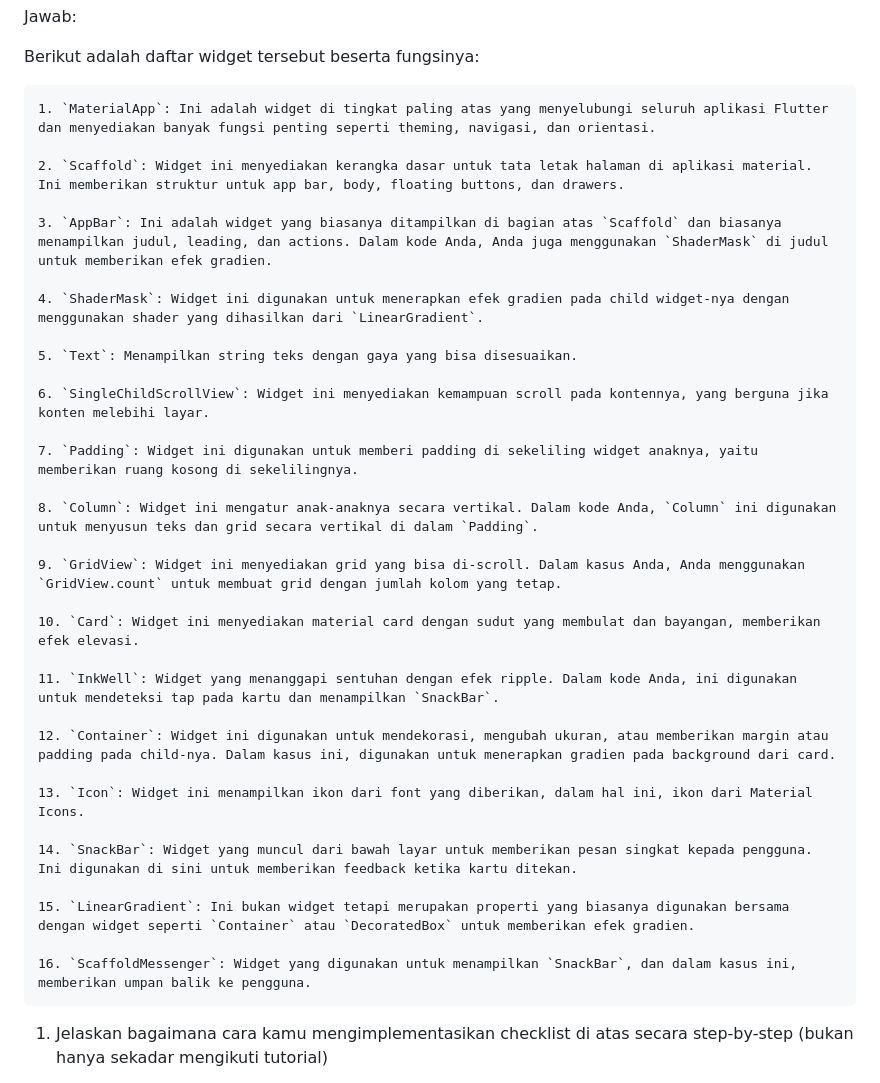
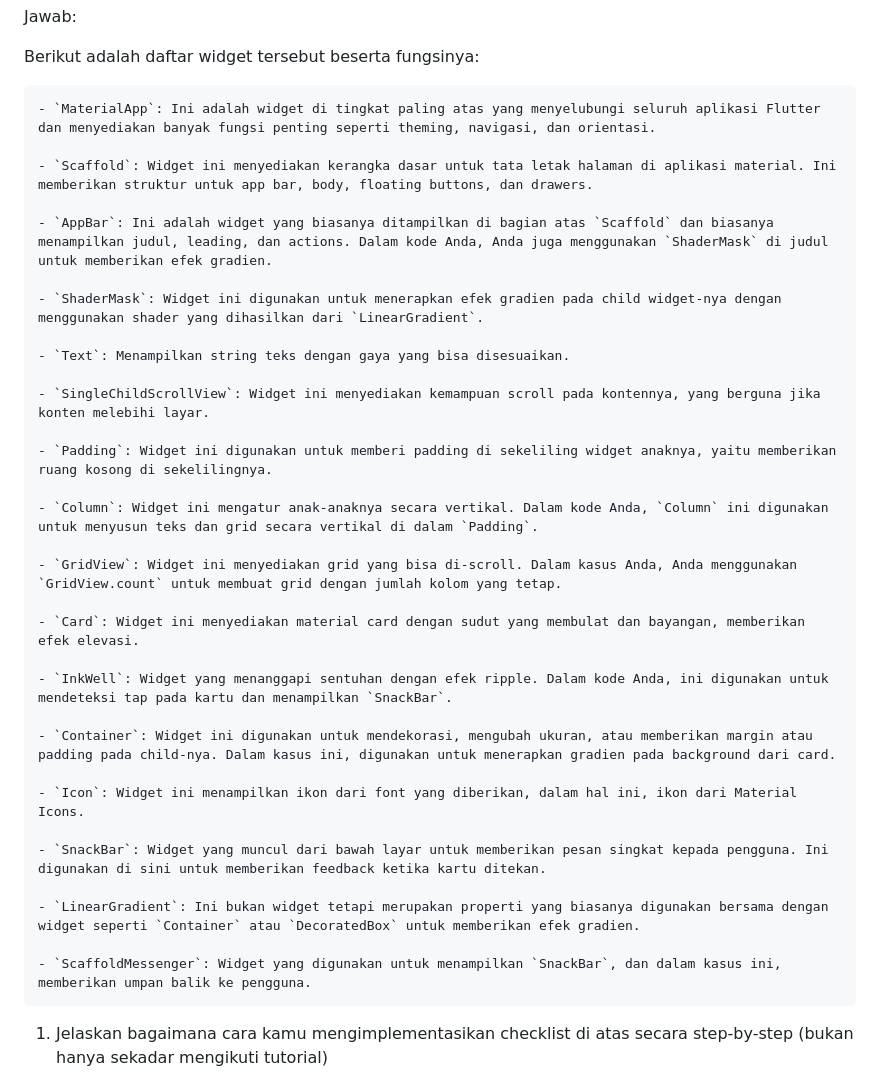
Before and after one commit to ghaniiaa/stashly, a Markdown page: README.md, the part around the change. Rendered like a GitHub page.

Commit message:
memperbaiki readme

```diff
--- a/README.md
+++ b/README.md
@@ -22,37 +22,37 @@ Jawab:
 
 Berikut adalah daftar widget tersebut beserta fungsinya:
 
-    1. `MaterialApp`: Ini adalah widget di tingkat paling atas yang menyelubungi seluruh aplikasi Flutter dan menyediakan banyak fungsi penting seperti theming, navigasi, dan orientasi.
+    - `MaterialApp`: Ini adalah widget di tingkat paling atas yang menyelubungi seluruh aplikasi Flutter dan menyediakan banyak fungsi penting seperti theming, navigasi, dan orientasi.
 
-    2. `Scaffold`: Widget ini menyediakan kerangka dasar untuk tata letak halaman di aplikasi material. Ini memberikan struktur untuk app bar, body, floating buttons, dan drawers.
+    - `Scaffold`: Widget ini menyediakan kerangka dasar untuk tata letak halaman di aplikasi material. Ini memberikan struktur untuk app bar, body, floating buttons, dan drawers.
 
-    3. `AppBar`: Ini adalah widget yang biasanya ditampilkan di bagian atas `Scaffold` dan biasanya menampilkan judul, leading, dan actions. Dalam kode Anda, Anda juga menggunakan `ShaderMask` di judul untuk memberikan efek gradien.
+    - `AppBar`: Ini adalah widget yang biasanya ditampilkan di bagian atas `Scaffold` dan biasanya menampilkan judul, leading, dan actions. Dalam kode Anda, Anda juga menggunakan `ShaderMask` di judul untuk memberikan efek gradien.
 
-    4. `ShaderMask`: Widget ini digunakan untuk menerapkan efek gradien pada child widget-nya dengan menggunakan shader yang dihasilkan dari `LinearGradient`.
+    - `ShaderMask`: Widget ini digunakan untuk menerapkan efek gradien pada child widget-nya dengan menggunakan shader yang dihasilkan dari `LinearGradient`.
 
-    5. `Text`: Menampilkan string teks dengan gaya yang bisa disesuaikan.
+    - `Text`: Menampilkan string teks dengan gaya yang bisa disesuaikan.
 
-    6. `SingleChildScrollView`: Widget ini menyediakan kemampuan scroll pada kontennya, yang berguna jika konten melebihi layar.
+    - `SingleChildScrollView`: Widget ini menyediakan kemampuan scroll pada kontennya, yang berguna jika konten melebihi layar.
 
-    7. `Padding`: Widget ini digunakan untuk memberi padding di sekeliling widget anaknya, yaitu memberikan ruang kosong di sekelilingnya.
+    - `Padding`: Widget ini digunakan untuk memberi padding di sekeliling widget anaknya, yaitu memberikan ruang kosong di sekelilingnya.
 
-    8. `Column`: Widget ini mengatur anak-anaknya secara vertikal. Dalam kode Anda, `Column` ini digunakan untuk menyusun teks dan grid secara vertikal di dalam `Padding`.
+    - `Column`: Widget ini mengatur anak-anaknya secara vertikal. Dalam kode Anda, `Column` ini digunakan untuk menyusun teks dan grid secara vertikal di dalam `Padding`.
 
-    9. `GridView`: Widget ini menyediakan grid yang bisa di-scroll. Dalam kasus Anda, Anda menggunakan `GridView.count` untuk membuat grid dengan jumlah kolom yang tetap.
+    - `GridView`: Widget ini menyediakan grid yang bisa di-scroll. Dalam kasus Anda, Anda menggunakan `GridView.count` untuk membuat grid dengan jumlah kolom yang tetap.
 
-    10. `Card`: Widget ini menyediakan material card dengan sudut yang membulat dan bayangan, memberikan efek elevasi.
+    - `Card`: Widget ini menyediakan material card dengan sudut yang membulat dan bayangan, memberikan efek elevasi.
 
-    11. `InkWell`: Widget yang menanggapi sentuhan dengan efek ripple. Dalam kode Anda, ini digunakan untuk mendeteksi tap pada kartu dan menampilkan `SnackBar`.
+    - `InkWell`: Widget yang menanggapi sentuhan dengan efek ripple. Dalam kode Anda, ini digunakan untuk mendeteksi tap pada kartu dan menampilkan `SnackBar`.
 
-    12. `Container`: Widget ini digunakan untuk mendekorasi, mengubah ukuran, atau memberikan margin atau padding pada child-nya. Dalam kasus ini, digunakan untuk menerapkan gradien pada background dari card.
+    - `Container`: Widget ini digunakan untuk mendekorasi, mengubah ukuran, atau memberikan margin atau padding pada child-nya. Dalam kasus ini, digunakan untuk menerapkan gradien pada background dari card.
 
-    13. `Icon`: Widget ini menampilkan ikon dari font yang diberikan, dalam hal ini, ikon dari Material Icons.
+    - `Icon`: Widget ini menampilkan ikon dari font yang diberikan, dalam hal ini, ikon dari Material Icons.
 
-    14. `SnackBar`: Widget yang muncul dari bawah layar untuk memberikan pesan singkat kepada pengguna. Ini digunakan di sini untuk memberikan feedback ketika kartu ditekan.
+    - `SnackBar`: Widget yang muncul dari bawah layar untuk memberikan pesan singkat kepada pengguna. Ini digunakan di sini untuk memberikan feedback ketika kartu ditekan.
 
-    15. `LinearGradient`: Ini bukan widget tetapi merupakan properti yang biasanya digunakan bersama dengan widget seperti `Container` atau `DecoratedBox` untuk memberikan efek gradien.
+    - `LinearGradient`: Ini bukan widget tetapi merupakan properti yang biasanya digunakan bersama dengan widget seperti `Container` atau `DecoratedBox` untuk memberikan efek gradien.
 
-    16. `ScaffoldMessenger`: Widget yang digunakan untuk menampilkan `SnackBar`, dan dalam kasus ini, memberikan umpan balik ke pengguna.
+    - `ScaffoldMessenger`: Widget yang digunakan untuk menampilkan `SnackBar`, dan dalam kasus ini, memberikan umpan balik ke pengguna.
 
 
 1. Jelaskan bagaimana cara kamu mengimplementasikan checklist di atas secara step-by-step (bukan hanya sekadar mengikuti tutorial)
```
